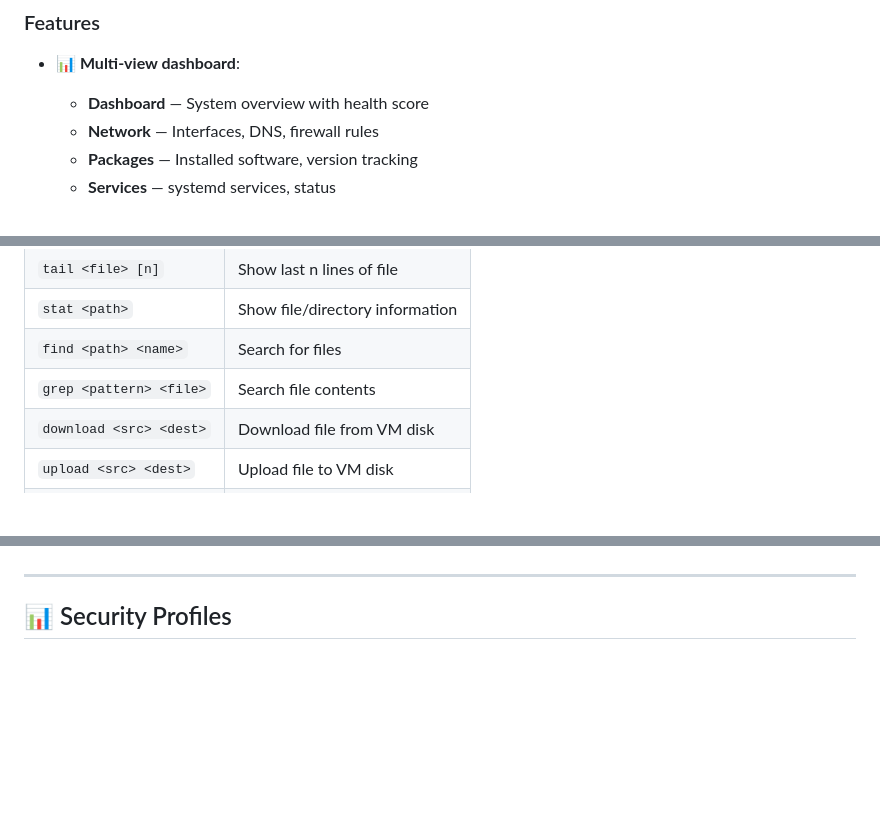
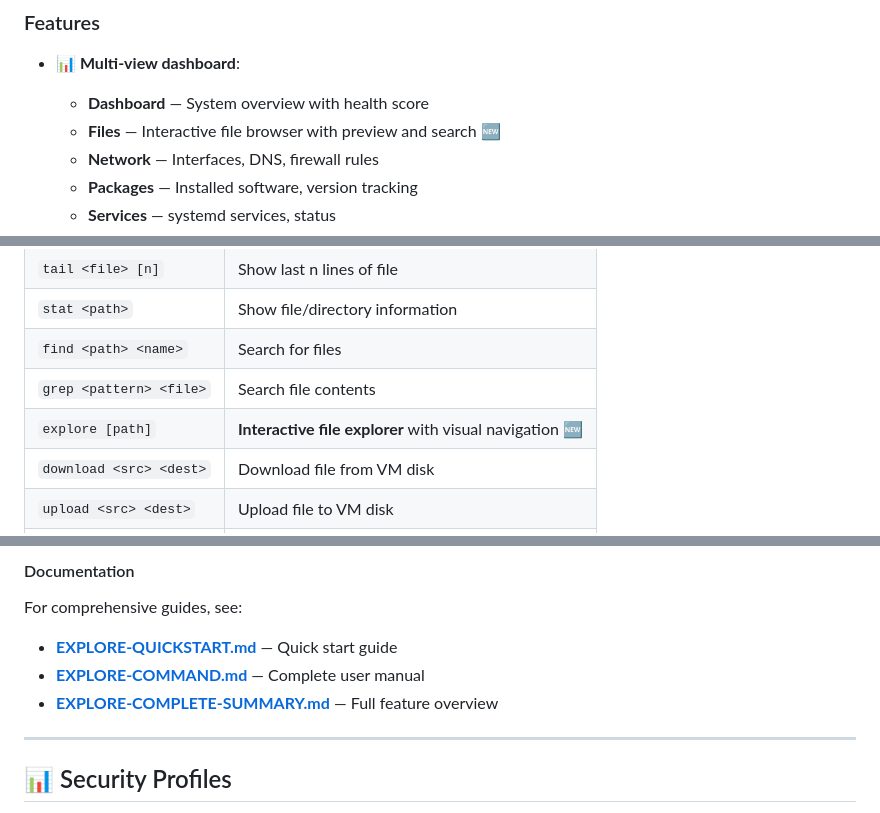
Before and after one commit to ssahani/guestkit, a Markdown page: README.md, 3 parts joined by grey strips. Drawn GitHub-style; blank space fills up the shorter version.

```diff
--- a/README.md
+++ b/README.md
@@ -128,6 +128,7 @@ A professional dashboard for VM inspection with real-time visual analytics.
 
 * **📊 Multi-view dashboard**:
   - **Dashboard** — System overview with health score
+  - **Files** — Interactive file browser with preview and search 🆕
   - **Network** — Interfaces, DNS, firewall rules
   - **Packages** — Installed software, version tracking
   - **Services** — systemd services, status
@@ -330,6 +331,7 @@ guestctl interactive vm.qcow2
 | `stat <path>` | Show file/directory information |
 | `find <path> <name>` | Search for files |
 | `grep <pattern> <file>` | Search file contents |
+| `explore [path]` | **Interactive file explorer** with visual navigation 🆕 |
 | `download <src> <dest>` | Download file from VM disk |
 | `upload <src> <dest>` | Upload file to VM disk |
 | `mkdir <path>` | Create directory |
@@ -398,3 +467,9 @@ Recommended fix:
+#### Documentation
+
+For comprehensive guides, see:
+- **[EXPLORE-QUICKSTART.md](EXPLORE-QUICKSTART.md)** — Quick start guide
+- **[EXPLORE-COMMAND.md](EXPLORE-COMMAND.md)** — Complete user manual
+- **[EXPLORE-COMPLETE-SUMMARY.md](EXPLORE-COMPLETE-SUMMARY.md)** — Full feature overview
 
 ---
 
```
Also changed, not shown: other parts of README.md (+67 -0 lines).
